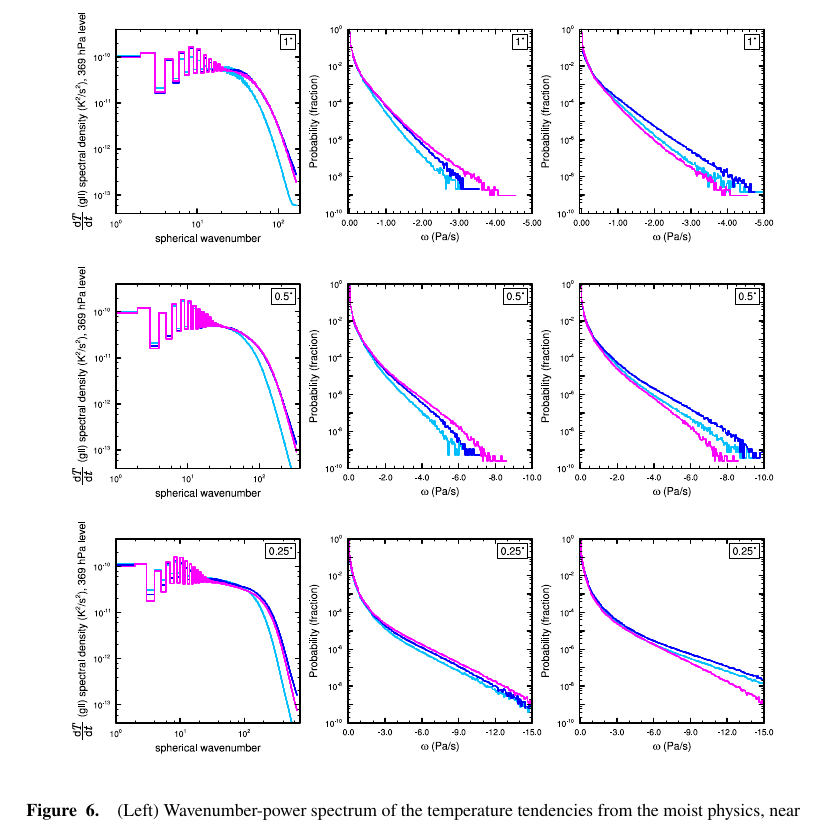
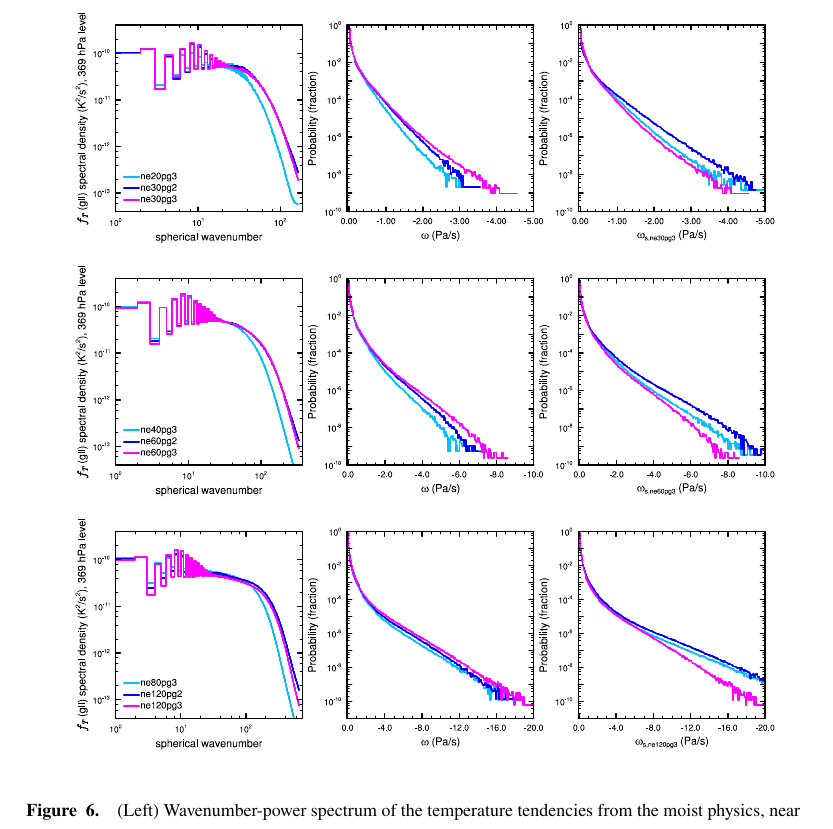
Before and after one commit to adamrher/2017-physres, a LaTeX document (physres.tex): part of page 9 of 11, cut so that both start at the same text. Compiled offline with pdfLaTeX.

Commit message:
finished big pdf panel fig

```diff
--- a/physres.tex
+++ b/physres.tex
@@ -326,7 +326,7 @@ When the physics and dynamics grids are of a different resolution, it is not cle
 
 \begin{figure}[t]
 \begin{center}
-\noindent\includegraphics[width=30pc,angle=0]{figs/temp_pdf-omg-panel-degree.pdf}\\
+\noindent\includegraphics[width=30pc,angle=0]{figs/temp_pdf-omg.pdf}\\
 \end{center}
 \caption{(Left) Wavenumber-power spectrum of the temperature tendencies from the moist physics, near the 369 hPa level, (Middle) probability density distribution and (Right) the scaled probability density distribution of upward $\omega$ everywhere in the model. {\color{red}To do: make legend and re-do 0.25 degree sims using binmin of -20 Pa/s.}}
 \label{fig:pgXpanel}
```
Also changed, not shown: figs/temp_pdf-omg-panel-degree.pdf (deleted), physres.pdf.
